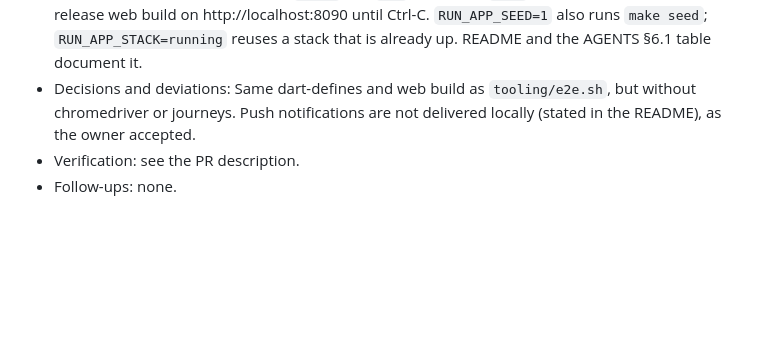
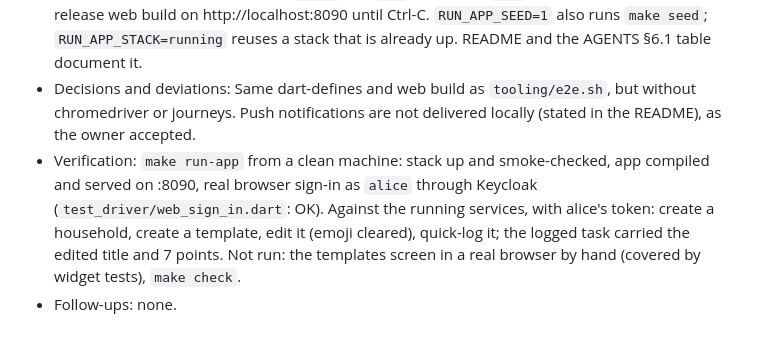
Before and after one commit to Ahzed11/BetterHome, a Markdown page: documentation/tasks.md, the part around the change. GitHub-like rendering; blank space fills up the shorter version.

Commit message:
docs: T-0095 verification of make run-app
Co-Authored-By: Claude Sonnet 5.5 <noreply@anthropic.com>
Claude-Session: https://claude.ai/code/session_01Tq9yGjyMj3xRP69Fumtwev

```diff
--- a/documentation/tasks.md
+++ b/documentation/tasks.md
@@ -858,5 +858,5 @@ Milestones in delivery order (vertical slice first). A milestone is reached when
 * Spec: AGENTS §6.1
 * Summary: `make run-app` (`tooling/run-app.sh`) starts the stack (`make up` with the web port in CORS), creates the Keycloak users `alice` and `bob` (password `demo`, local only), and serves the release web build on http://localhost:8090 until Ctrl-C. `RUN_APP_SEED=1` also runs `make seed`; `RUN_APP_STACK=running` reuses a stack that is already up. README and the AGENTS §6.1 table document it.
 * Decisions and deviations: Same dart-defines and web build as `tooling/e2e.sh`, but without chromedriver or journeys. Push notifications are not delivered locally (stated in the README), as the owner accepted.
-* Verification: see the PR description.
+* Verification: `make run-app` from a clean machine: stack up and smoke-checked, app compiled and served on :8090, real browser sign-in as `alice` through Keycloak (`test_driver/web_sign_in.dart`: OK). Against the running services, with alice's token: create a household, create a template, edit it (emoji cleared), quick-log it; the logged task carried the edited title and 7 points. Not run: the templates screen in a real browser by hand (covered by widget tests), `make check`.
 * Follow-ups: none.
```
